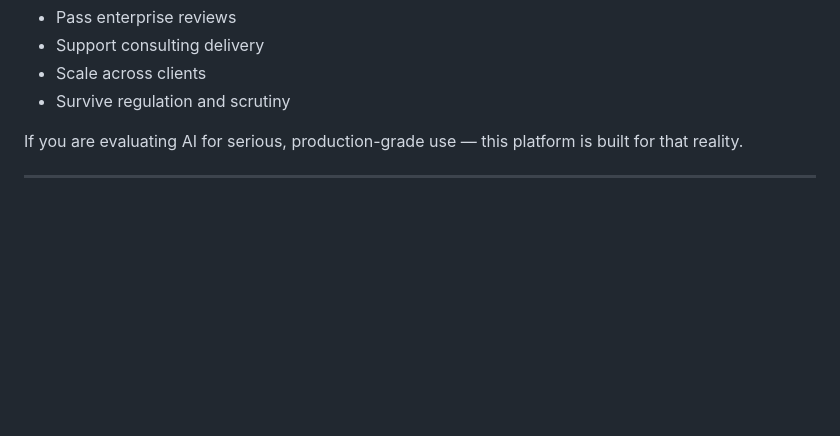
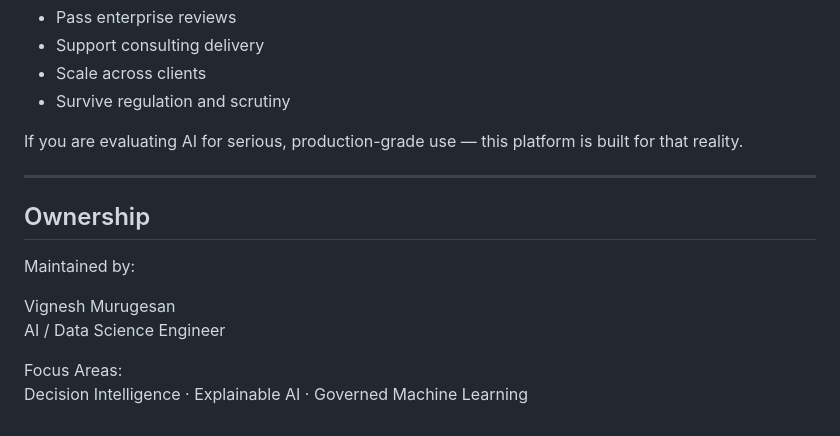
Before and after one commit to VIGNESH-MT/Multilingual-Healthcare-Chatbot, a Markdown page: README.md, the part around the change. GitHub-like rendering; blank space fills up the shorter version.

```diff
--- a/README.md
+++ b/README.md
@@ -290,3 +290,13 @@ It is intentionally structured to:
 If you are evaluating AI for serious, production-grade use — this platform is built for that reality.
 
 ---
+
+## Ownership
+
+Maintained by:
+
+Vignesh Murugesan
+AI / Data Science Engineer
+
+Focus Areas:
+Decision Intelligence · Explainable AI · Governed Machine Learning
```
